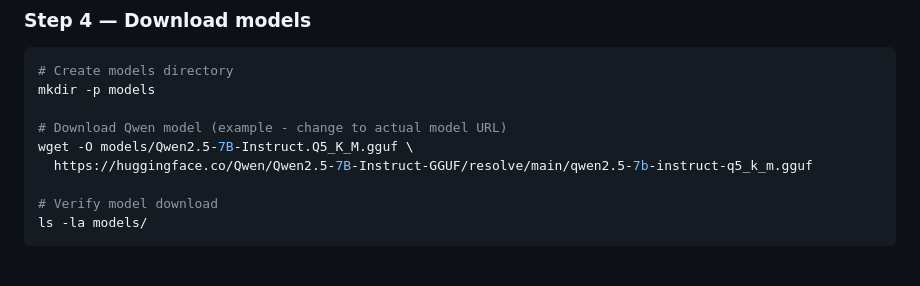
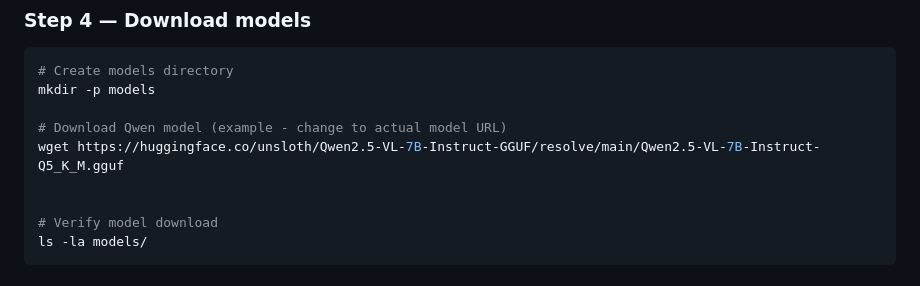
Before and after one commit to Prathameshsci369/Multiverse-Insights, a Markdown page: README.md, the part around the change. Rendered like a GitHub page.

Commit message:
Update model download link in README

```diff
--- a/README.md
+++ b/README.md
@@ -147,8 +147,8 @@ pip list
 mkdir -p models
 
 # Download Qwen model (example - change to actual model URL)
-wget -O models/Qwen2.5-7B-Instruct.Q5_K_M.gguf \
-  https://huggingface.co/Qwen/Qwen2.5-7B-Instruct-GGUF/resolve/main/qwen2.5-7b-instruct-q5_k_m.gguf
+wget https://huggingface.co/unsloth/Qwen2.5-VL-7B-Instruct-GGUF/resolve/main/Qwen2.5-VL-7B-Instruct-Q5_K_M.gguf
+
 
 # Verify model download
 ls -la models/
```
